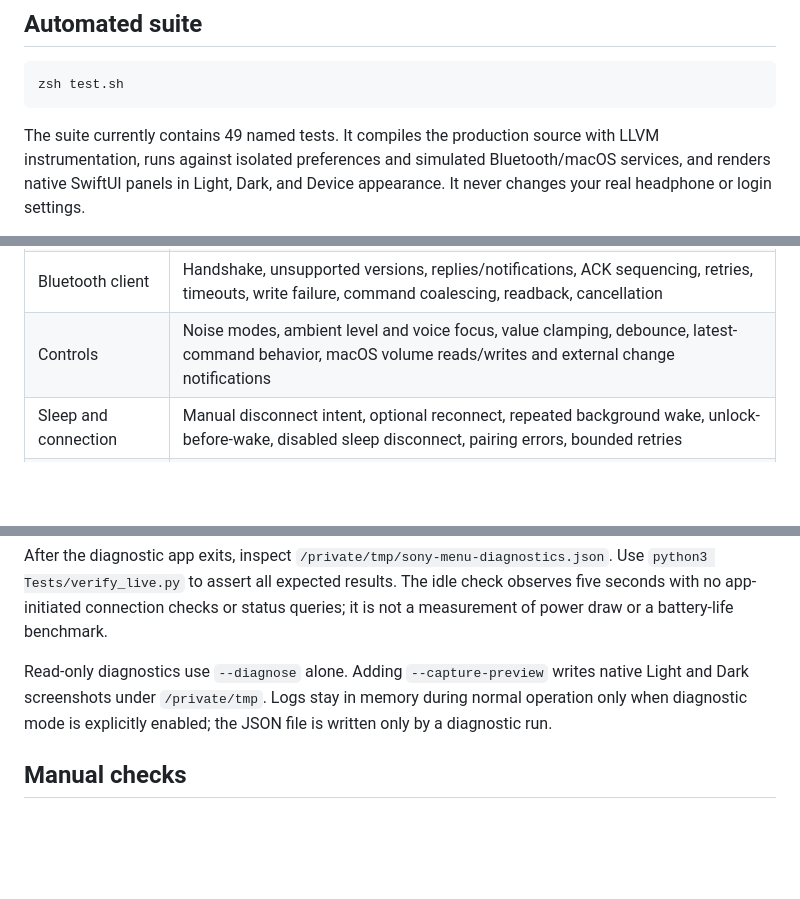
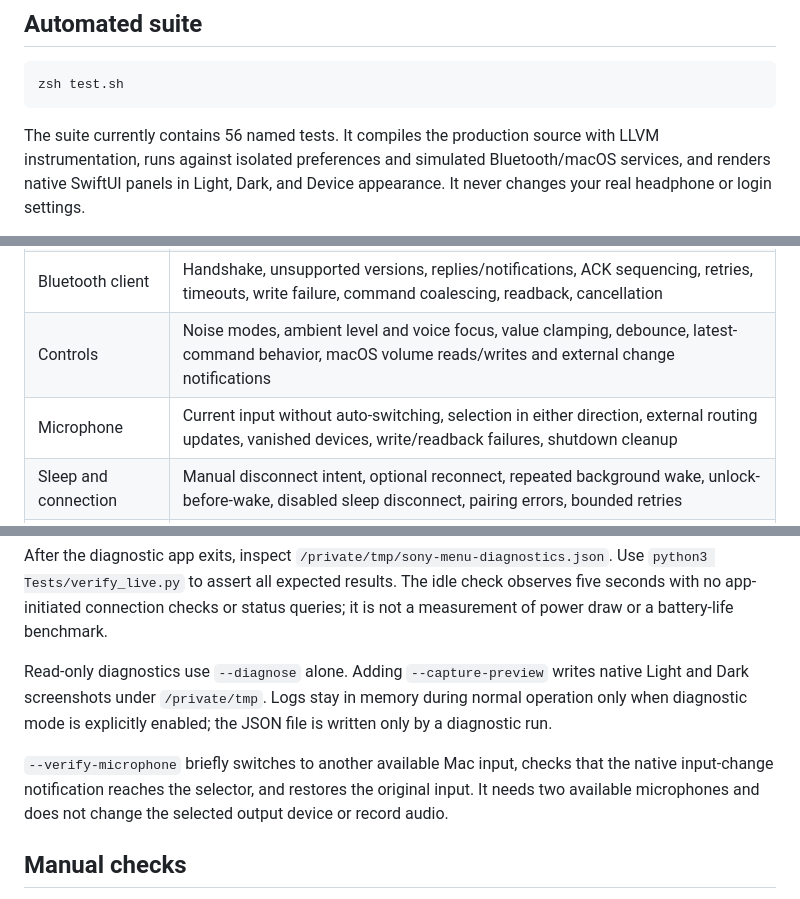
Before and after one commit to Hopchenko/sony-menu, a Markdown page: TESTING.md, 3 parts joined by grey strips. Drawn GitHub-style; blank space fills up the shorter version.

````diff
--- a/TESTING.md
+++ b/TESTING.md
@@ -6,7 +6,7 @@
 zsh test.sh
 ```
 
-The suite currently contains 49 named tests. It compiles the production source
+The suite currently contains 56 named tests. It compiles the production source
 with LLVM instrumentation, runs against isolated preferences and simulated
 Bluetooth/macOS services, and renders native SwiftUI panels in Light, Dark,
 and Device appearance. It never changes your real headphone or login settings.
@@ -23,6 +23,7 @@ Outputs:
 | Protocol framing | Known wire fixture, every-byte payload, every split boundary, combined frames, checksum/length validation, illegal escapes, bounded parser and recovery |
 | Bluetooth client | Handshake, unsupported versions, replies/notifications, ACK sequencing, retries, timeouts, write failure, command coalescing, readback, cancellation |
 | Controls | Noise modes, ambient level and voice focus, value clamping, debounce, latest-command behavior, macOS volume reads/writes and external change notifications |
+| Microphone | Current input without auto-switching, selection in either direction, external routing updates, vanished devices, write/readback failures, shutdown cleanup |
 | Sleep and connection | Manual disconnect intent, optional reconnect, repeated background wake, unlock-before-wake, disabled sleep disconnect, pairing errors, bounded retries |
 | Lifecycle and efficiency | No idle polling or keepalive requests, cancelled work on sleep, subscriptions removed on shutdown, diagnostics disabled normally |
 | Interface | Light/Dark/Device panels, connected/disconnected/connecting/error/ambient layouts and size constraints |
@@ -51,6 +52,11 @@ native Light and Dark screenshots under `/private/tmp`. Logs stay in memory
 during normal operation only when diagnostic mode is explicitly enabled; the
 JSON file is written only by a diagnostic run.
 
+`--verify-microphone` briefly switches to another available Mac input, checks
+that the native input-change notification reaches the selector, and restores
+the original input. It needs two available microphones and does not change
+the selected output device or record audio.
+
 ## Manual checks
 
 - Close the lid for a sustained period, use the headphones with another device,
````
Also changed, not shown: README.md (+22 -3 lines), VALIDATION.md (+6 -1 lines), docs/screenshots/dark-controls.png, docs/screenshots/dark-settings.png, docs/screenshots/light-controls.png, docs/screenshots/light-settings.png, 8 other files.
